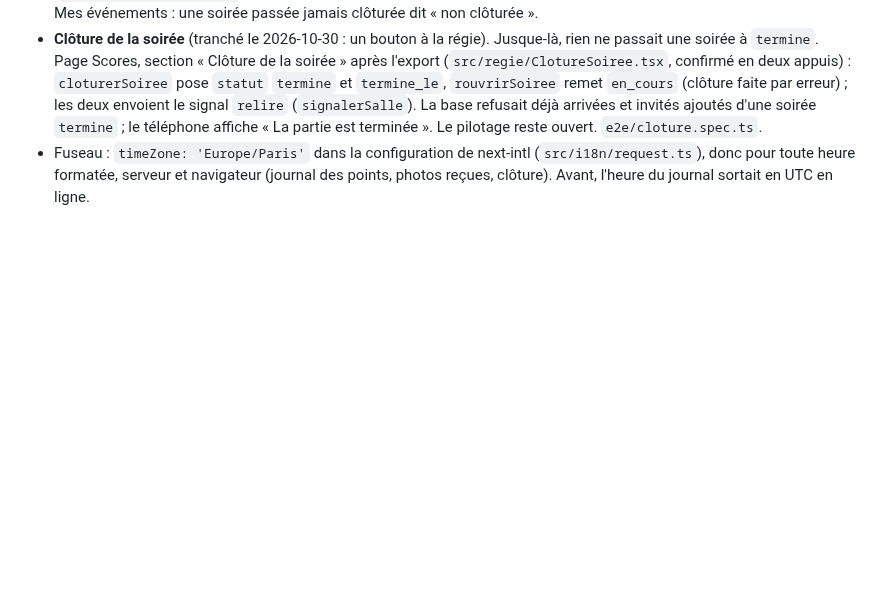
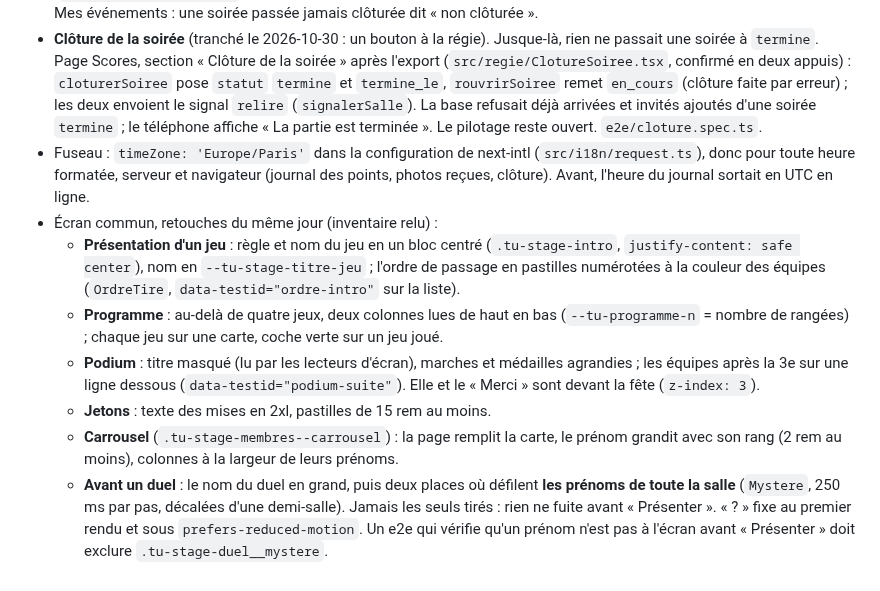
Before and after one commit to darvinho93-boop/TeamUp, a Markdown page: CLAUDE.md, the part around the change. Drawn GitHub-style; blank space fills up the shorter version.

Commit message:
docs: retouches de l'écran commun (2026-10-30)
Co-Authored-By: Claude Opus 5.5 <noreply@anthropic.com>
Claude-Session: https://claude.ai/code/session_014w8uwzVtFyamcox62ATeJJ

```diff
--- a/CLAUDE.md
+++ b/CLAUDE.md
@@ -994,3 +994,21 @@ back-office.
 - Fuseau : `timeZone: 'Europe/Paris'` dans la configuration de next-intl (`src/i18n/request.ts`),
   donc pour toute heure formatée, serveur et navigateur (journal des points, photos reçues,
   clôture). Avant, l'heure du journal sortait en UTC en ligne.
+- Écran commun, retouches du même jour (inventaire relu) :
+  - **Présentation d'un jeu** : règle et nom du jeu en un bloc centré (`.tu-stage-intro`,
+    `justify-content: safe center`), nom en `--tu-stage-titre-jeu` ; l'ordre de passage en
+    pastilles numérotées à la couleur des équipes (`OrdreTire`, `data-testid="ordre-intro"` sur
+    la liste).
+  - **Programme** : au-delà de quatre jeux, deux colonnes lues de haut en bas
+    (`--tu-programme-n` = nombre de rangées) ; chaque jeu sur une carte, coche verte sur un jeu joué.
+  - **Podium** : titre masqué (lu par les lecteurs d'écran), marches et médailles agrandies ; les
+    équipes après la 3e sur une ligne dessous (`data-testid="podium-suite"`). Elle et le « Merci »
+    sont devant la fête (`z-index: 3`).
+  - **Jetons** : texte des mises en 2xl, pastilles de 15 rem au moins.
+  - **Carrousel** (`.tu-stage-membres--carrousel`) : la page remplit la carte, le prénom grandit
+    avec son rang (2 rem au moins), colonnes à la largeur de leurs prénoms.
+  - **Avant un duel** : le nom du duel en grand, puis deux places où défilent **les prénoms de
+    toute la salle** (`Mystere`, 250 ms par pas, décalées d'une demi-salle). Jamais les seuls
+    tirés : rien ne fuite avant « Présenter ». « ? » fixe au premier rendu et sous
+    `prefers-reduced-motion`. Un e2e qui vérifie qu'un prénom n'est pas à l'écran avant
+    « Présenter » doit exclure `.tu-stage-duel__mystere`.
```
